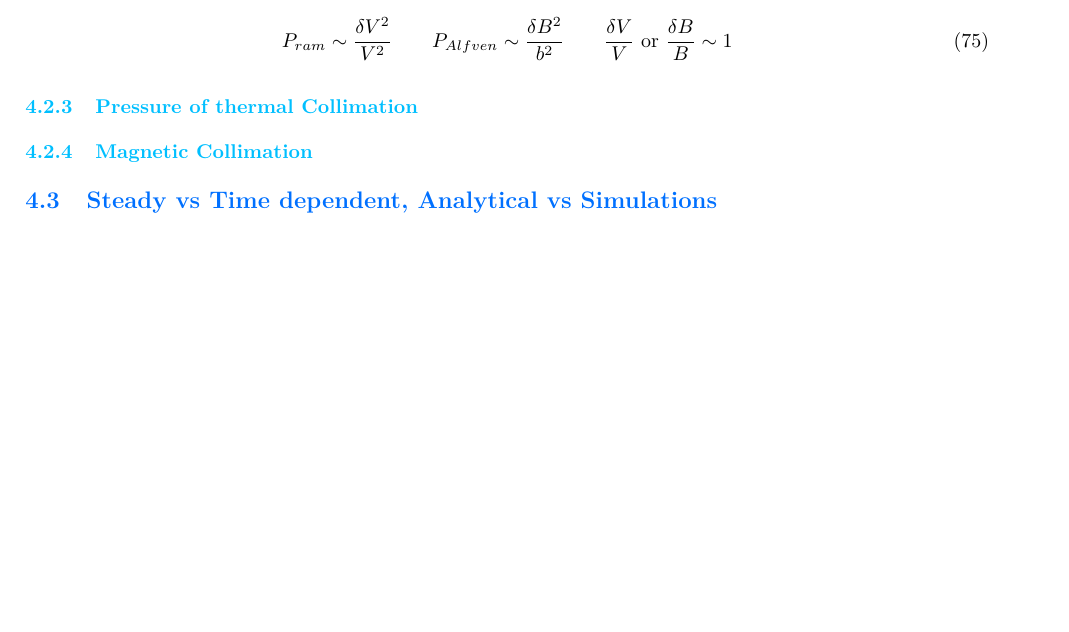
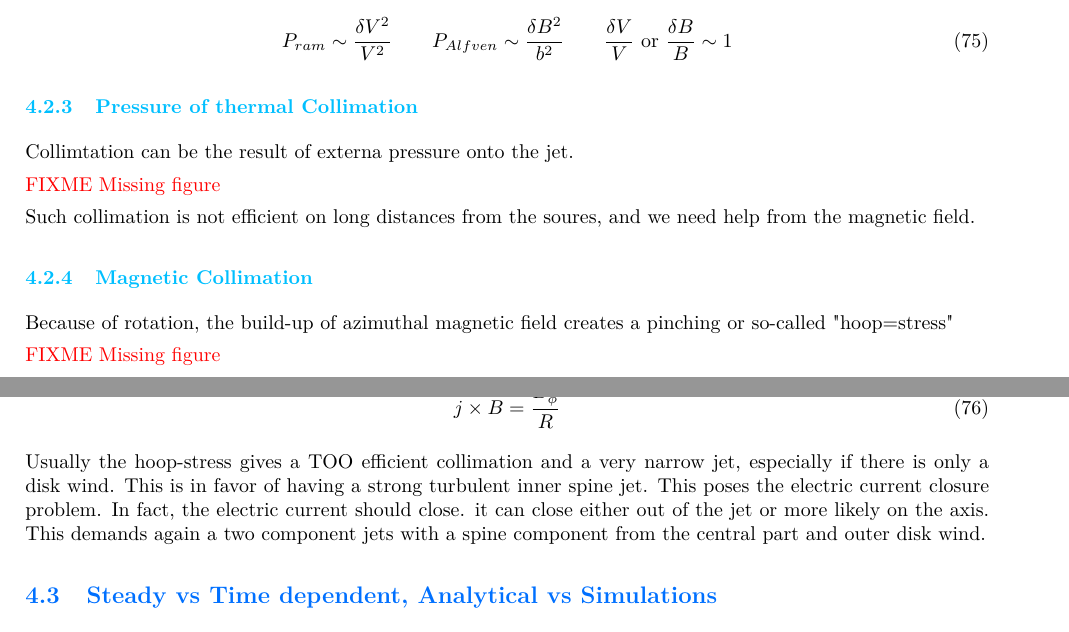
Before and after one commit to M2-AAIS/Poly_ET8, a LaTeX document (ET8.tex): part of page 16 of 18 before the commit and two parts of pages 16 and 17 of 19 after it, the two joined at a grey line, cut so that both start at the same text, the shorter picture padded with empty space. Compiled offline with pdfLaTeX.

Commit message:
end of IV.2.3 and IV.2.4

```diff
--- a/ET8.tex
+++ b/ET8.tex
@@ -983,7 +983,26 @@ P_{Alfven}	\sim \frac{\delta B^2}{b^2} \qquad
 \frac{\delta V}{V } \text{ or } \frac{\delta B}{B} \sim 1
 \end{equation}
 \subsubsection{Pressure of thermal Collimation}
+Collimtation can be the result of externa pressure onto the jet.
+
+\FIXME{Missing figure}
+
+Such collimation is not efficient on long distances from the soures, and we need help from the magnetic field.
+
 \subsubsection{Magnetic Collimation}
+Because of rotation, the build-up of azimuthal magnetic field creates a pinching or so-called "hoop=stress"
+
+\FIXME{Missing figure}
+
+Basically the Lorentz force is given at large distances from the source by the curvature R of the line.
+\begin{equation}
+j \times B = \frac{B^2_{\phi}}{R}
+\end{equation}
+
+Usually the hoop-stress gives a TOO efficient collimation and a very narrow jet, especially if there is only a disk wind.
+This is in favor of having a strong turbulent inner spine jet. This poses the electric current closure problem. In fact,
+the electric current should close. it can close either out of the jet or more likely  on the axis. This demands again a
+two component jets with a spine component  from the central part and outer disk wind.
 \subsection{Steady vs Time dependent, Analytical vs Simulations}
 
 \subsubsection{Analytical models are Steady}
```
